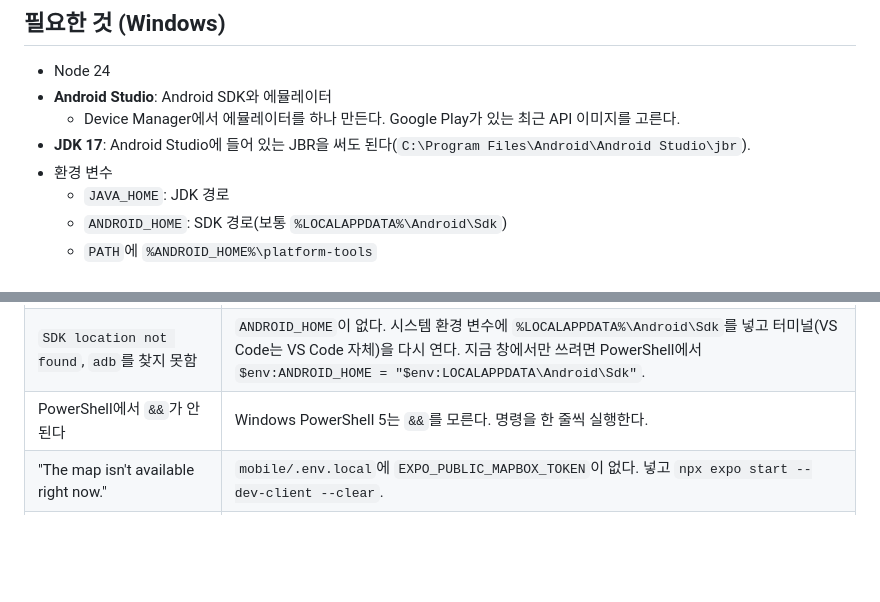
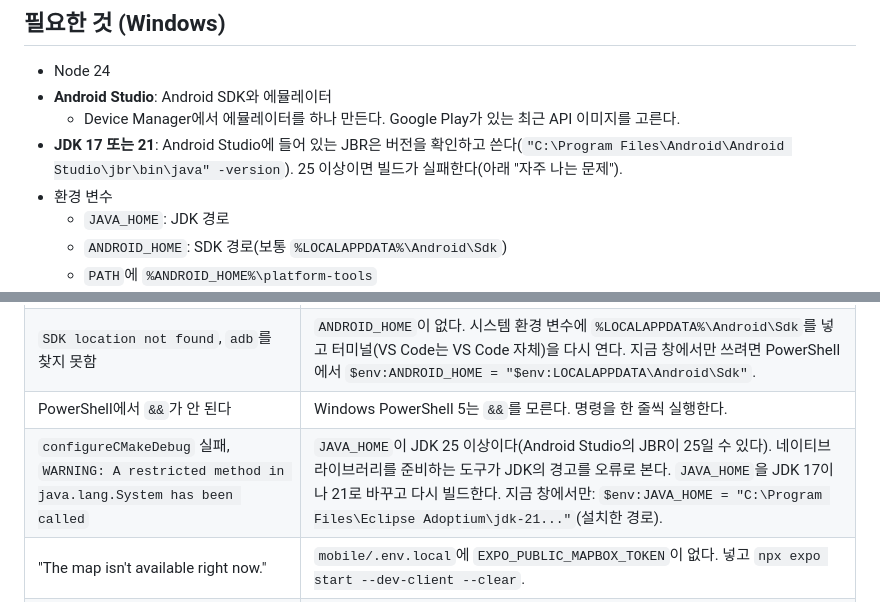
Before and after one commit to Nick-ugi/Local-Platform, a Markdown page: mobile/README.md, 2 parts joined by grey strips. Drawn GitHub-style; blank space fills up the shorter version.

Commit message:
Note that the Android build needs JDK 17 or 21
The JBR bundled with the current Android Studio is JDK 25. With it, npx expo run:android fails in configureCMakeDebug for react-native-worklets and react-native-screens: the Android Gradle plugin runs the prefab tool as a separate Java process and treats any line on its error output as a failure, and JDK 25 prints a warning about a restricted method there. The same tasks pass with JAVA_HOME on JDK 21.

The requirement now says JDK 17 or 21 and to check the JBR's version, and the troubleshooting table has the error and the fix.

Co-Authored-By: Claude Opus 5.5 <noreply@anthropic.com>

```diff
--- a/mobile/README.md
+++ b/mobile/README.md
@@ -19,7 +19,7 @@ Queenstown Local Platform의 App이다. Web과 같은 Backend API를 쓴다.
 - Node 24
 - **Android Studio**: Android SDK와 에뮬레이터
   - Device Manager에서 에뮬레이터를 하나 만든다. Google Play가 있는 최근 API 이미지를 고른다.
-- **JDK 17**: Android Studio에 들어 있는 JBR을 써도 된다(`C:\Program Files\Android\Android Studio\jbr`).
+- **JDK 17 또는 21**: Android Studio에 들어 있는 JBR은 버전을 확인하고 쓴다(`"C:\Program Files\Android\Android Studio\jbr\bin\java" -version`). 25 이상이면 빌드가 실패한다(아래 "자주 나는 문제").
 - 환경 변수
   - `JAVA_HOME`: JDK 경로
   - `ANDROID_HOME`: SDK 경로(보통 `%LOCALAPPDATA%\Android\Sdk`)
@@ -84,6 +84,7 @@ npm start
 | `Missing script: "android"` | 저장소 루트에서 실행했다. `mobile`에서 실행한다. |
 | `SDK location not found`, `adb`를 찾지 못함 | `ANDROID_HOME`이 없다. 시스템 환경 변수에 `%LOCALAPPDATA%\Android\Sdk`를 넣고 터미널(VS Code는 VS Code 자체)을 다시 연다. 지금 창에서만 쓰려면 PowerShell에서 `$env:ANDROID_HOME = "$env:LOCALAPPDATA\Android\Sdk"`. |
 | PowerShell에서 `&&`가 안 된다 | Windows PowerShell 5는 `&&`를 모른다. 명령을 한 줄씩 실행한다. |
+| `configureCMakeDebug` 실패, `WARNING: A restricted method in java.lang.System has been called` | `JAVA_HOME`이 JDK 25 이상이다(Android Studio의 JBR이 25일 수 있다). 네이티브 라이브러리를 준비하는 도구가 JDK의 경고를 오류로 본다. `JAVA_HOME`을 JDK 17이나 21로 바꾸고 다시 빌드한다. 지금 창에서만: `$env:JAVA_HOME = "C:\Program Files\Eclipse Adoptium\jdk-21..."`(설치한 경로). |
 | "The map isn't available right now." | `mobile/.env.local`에 `EXPO_PUBLIC_MAPBOX_TOKEN`이 없다. 넣고 `npx expo start --dev-client --clear`. |
 | "We couldn't load the map data." | 앱이 Backend에 닿지 못했다. DB(`docker compose up -d db`)와 Backend(`gradlew.bat bootRun`)를 켠다. `bootRun`은 서버가 도는 동안 `80% EXECUTING`에 머문다. 정상이다. |
 | "No places in this area." | Backend는 응답했고 그 영역에 공개된 Place가 없다. `backend/seed`의 CSV를 채워 올린다([backend/README.md](../backend/README.md)). |
```
